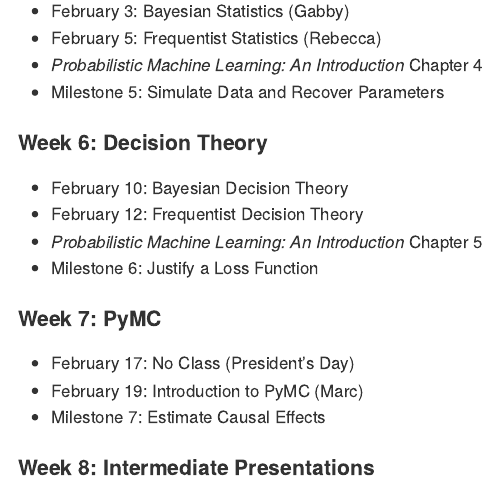
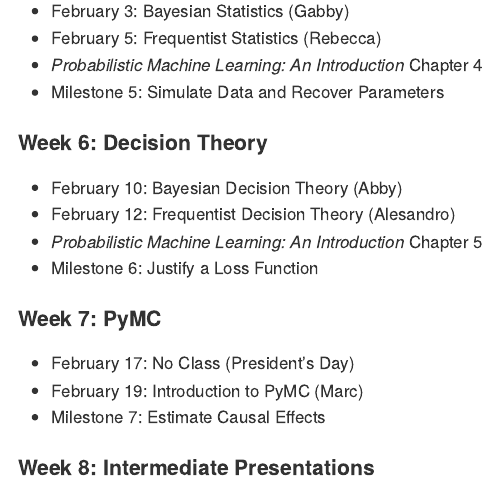
Before and after one commit to Holden-nn/causal-inference, a Quarto document (README.qmd): the page in a window 1100 px wide, from 3160 px down. The pictures show the output file README.md that the author committed with the source, drawn offline in the style of GitHub.

Commit message:
Assignments for Week 6

```diff
--- a/README.qmd
+++ b/README.qmd
@@ -121,8 +121,8 @@ Please note that I reserve the right to change the syllabus, including the sched
 
 #### Week 6: Decision Theory
 
-- February 10: Bayesian Decision Theory
-- February 12: Frequentist Decision Theory
+- February 10: Bayesian Decision Theory (Abby)
+- February 12: Frequentist Decision Theory (Alesandro)
 - *Probabilistic Machine Learning: An Introduction* Chapter 5
 - Milestone 6: Justify a Loss Function
 
```
Also changed, not shown: README.md.
